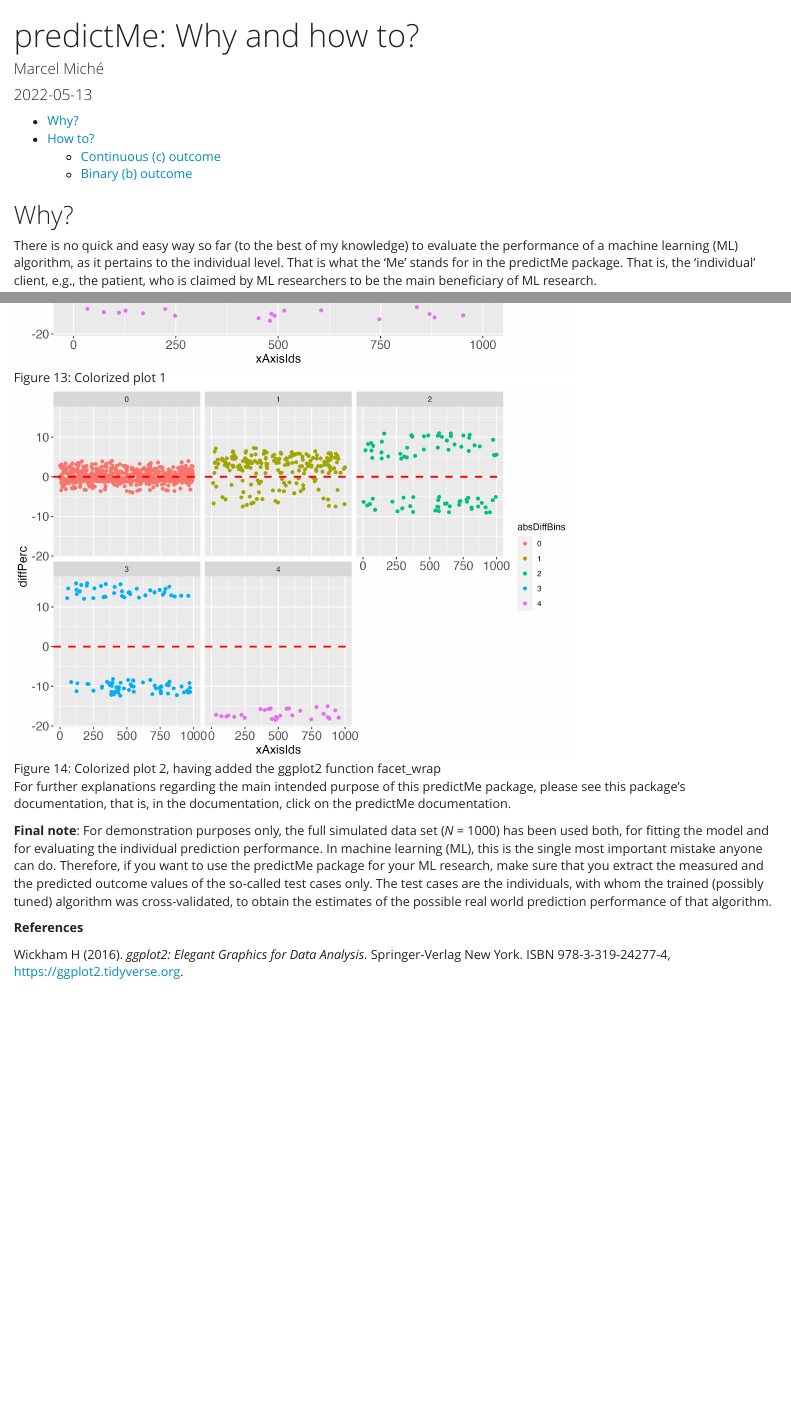
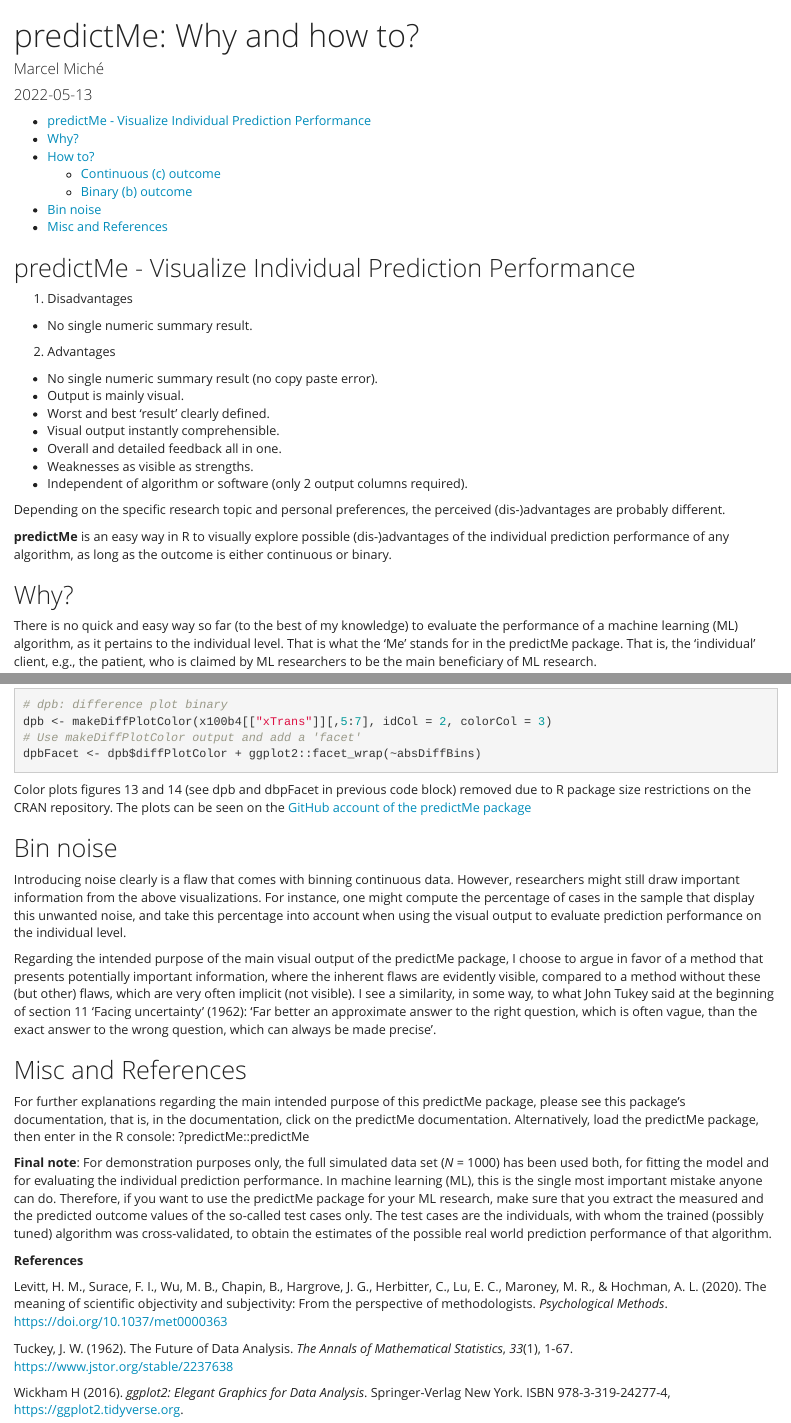
Before and after one commit to mmiche/predictMe, an R Markdown document (vignettes/predictMe.Rmd): the page in a window 1100 px wide, from its top, and a second part further down, joined at a grey line. Rendered offline with R 4.5, knitr and Pandoc, with nearby package versions.

Commit message:
few elaborations

````diff
--- a/vignettes/predictMe.Rmd
+++ b/vignettes/predictMe.Rmd
@@ -16,3 +16,19 @@ vignette: >
 knitr::opts_chunk$set(echo = TRUE)
 ```
 
+## predictMe - Visualize Individual Prediction Performance
+
+1. Disadvantages
+  + No single numeric summary result.
+2. Advantages
+  + No single numeric summary result (no copy paste error).
+  + Output is mainly visual.
+  + Worst and best 'result' clearly defined.
+  + Visual output instantly comprehensible.
+  + Overall and detailed feedback all in one.
+  + Weaknesses as visible as strengths.
+  + Independent of algorithm or software (only 2 output columns required).
+
+Depending on the specific research topic and personal preferences, the perceived (dis-)advantages are probably different.
+
+**predictMe** is an easy way in R to visually explore possible (dis-)advantages of the individual prediction performance of any algorithm, as long as the outcome is either continuous or binary.
@@ -60,10 +78,3 @@ Let's see what the function makeTablePlot produces.
-```{r eval=TRUE}
-# Demand the visualized performance, using makeTablePlot
-outLs <- makeTablePlot(x100c[["xTrans"]][,1:2], measColumn = 1, plot = TRUE)
-# Display names of the resulting list
-cbind(names(outLs))
-```
-
 Let's get an impression of the output data, which is part of outLs (see previous code block):
 
 ```{r eval=TRUE}
@@ -79,3 +94,9 @@ The column *diff* displays the difference between the columns *measOutcome* and
+```{r eval=TRUE}
+# Demand the visualized performance, using makeTablePlot
+outLs <- makeTablePlot(x100c[["xTrans"]][,1:2], measColumn = 1, plot = TRUE)
+# Display names of the resulting list
+cbind(names(outLs))
+```
 
 Let's have a look at the total counts overview:
 ```{r eval=TRUE}
@@ -252,14 +275,24 @@
 dpbFacet <- dpb$diffPlotColor + ggplot2::facet_wrap(~absDiffBins)
 ```
 
-![Figure 13: Colorized plot 1](Fig13.png){width=500pt}
+Color plots figures 13 and 14 (see dpb and dbpFacet in previous code block) removed due to R package size restrictions on the CRAN repository. The plots can be seen on the [GitHub account of the predictMe package](https://github.com/mmiche/predictMe/blob/main/README.md)
 
-![Figure 14: Colorized plot 2, having added the ggplot2 function facet_wrap](Fig14.png){width=500pt}
+## Bin noise
 
-For further explanations regarding the main intended purpose of this predictMe package, please see this package's documentation, that is, in the documentation, click on the predictMe documentation.
+Introducing noise clearly is a flaw that comes with binning continuous data. However, researchers might still draw important information from the above visualizations. For instance, one might compute the percentage of cases in the sample that display this unwanted noise, and take this percentage into account when using the visual output to evaluate prediction performance on the individual level.
+
+Regarding the intended purpose of the main visual output of the predictMe package, I choose to argue in favor of a method that presents potentially important information, where the inherent flaws are evidently visible, compared to a method without these (but other) flaws, which are very often implicit (not visible). I see a similarity, in some way, to what John Tukey said at the beginning of section 11 'Facing uncertainty' (1962): 'Far better an approximate answer to the right question, which is often vague, than the exact answer to the wrong question, which can always be made precise'.
+
+## Misc and References
+
+For further explanations regarding the main intended purpose of this predictMe package, please see this package's documentation, that is, in the documentation, click on the predictMe documentation. Alternatively, load the predictMe package, then enter in the R console: ?predictMe::predictMe
 
 **Final note**: For demonstration purposes only, the full simulated data set (*N* = 1000) has been used both, for fitting the model and for evaluating the individual prediction performance. In machine learning (ML), this is the single most important mistake anyone can do. Therefore, if you want to use the predictMe package for your ML research, make sure that you extract the measured and the predicted outcome values of the so-called test cases only. The test cases are the individuals, with whom the trained (possibly tuned) algorithm was cross-validated, to obtain the estimates of the possible real world prediction performance of that algorithm.
 
 **References**
 
+Levitt, H. M., Surace, F. I., Wu, M. B., Chapin, B., Hargrove, J. G., Herbitter, C., Lu, E. C., Maroney, M. R., & Hochman, A. L. (2020). The meaning of scientific objectivity and subjectivity: From the perspective of methodologists. *Psychological Methods*. [https://doi.org/10.1037/met0000363](https://doi.org/10.1037/met0000363)
+
+Tuckey, J. W. (1962). The Future of Data Analysis. *The Annals of Mathematical Statistics*, *33*(1), 1-67. [https://www.jstor.org/stable/2237638](https://www.jstor.org/stable/2237638)
+
 Wickham H (2016). *ggplot2: Elegant Graphics for Data Analysis*. Springer-Verlag New York. ISBN 978-3-319-24277-4, [https://ggplot2.tidyverse.org](https://ggplot2.tidyverse.org).
````
Also changed, not shown: vignettes/predictMe.Rmd (30 more changed lines).
